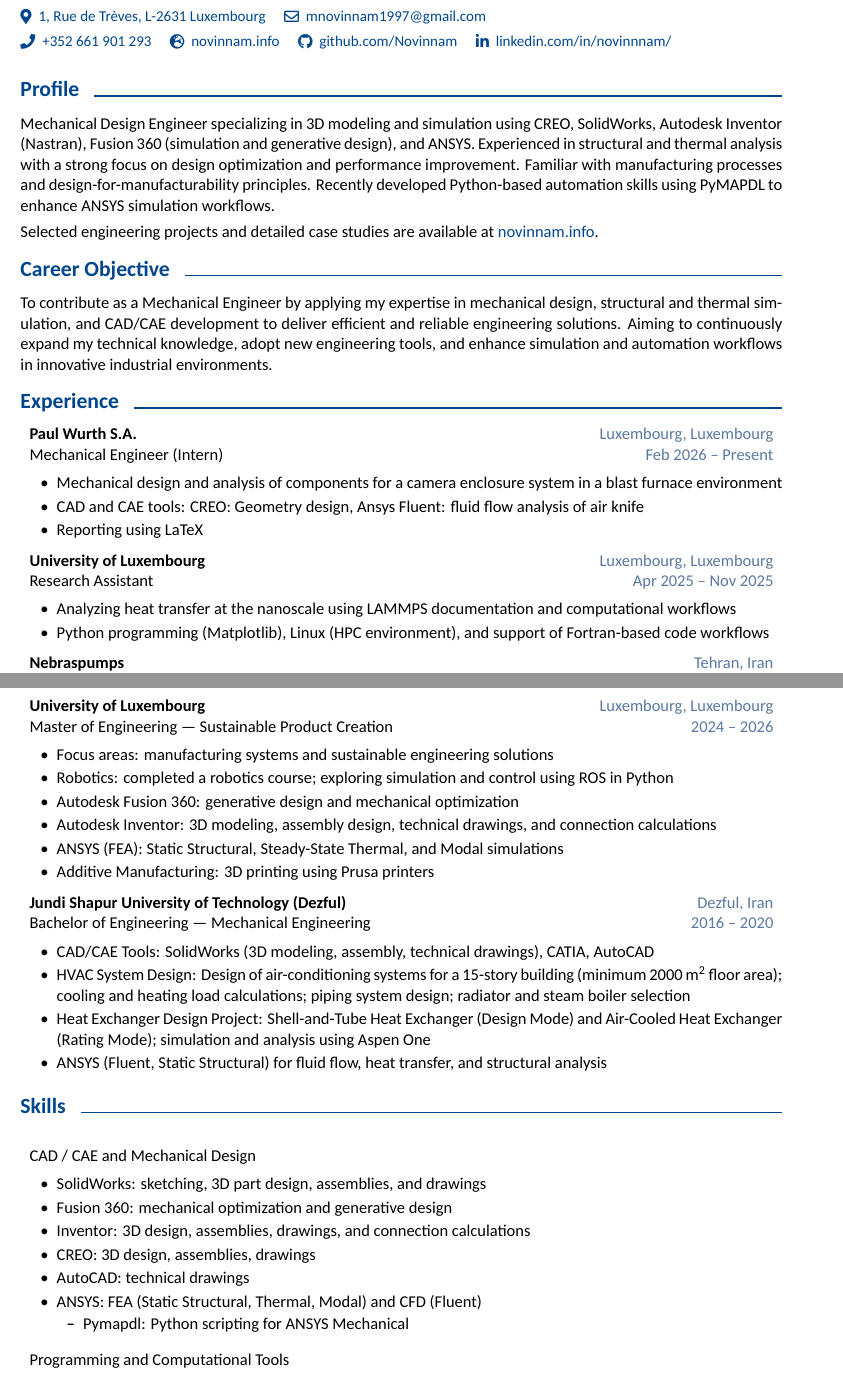
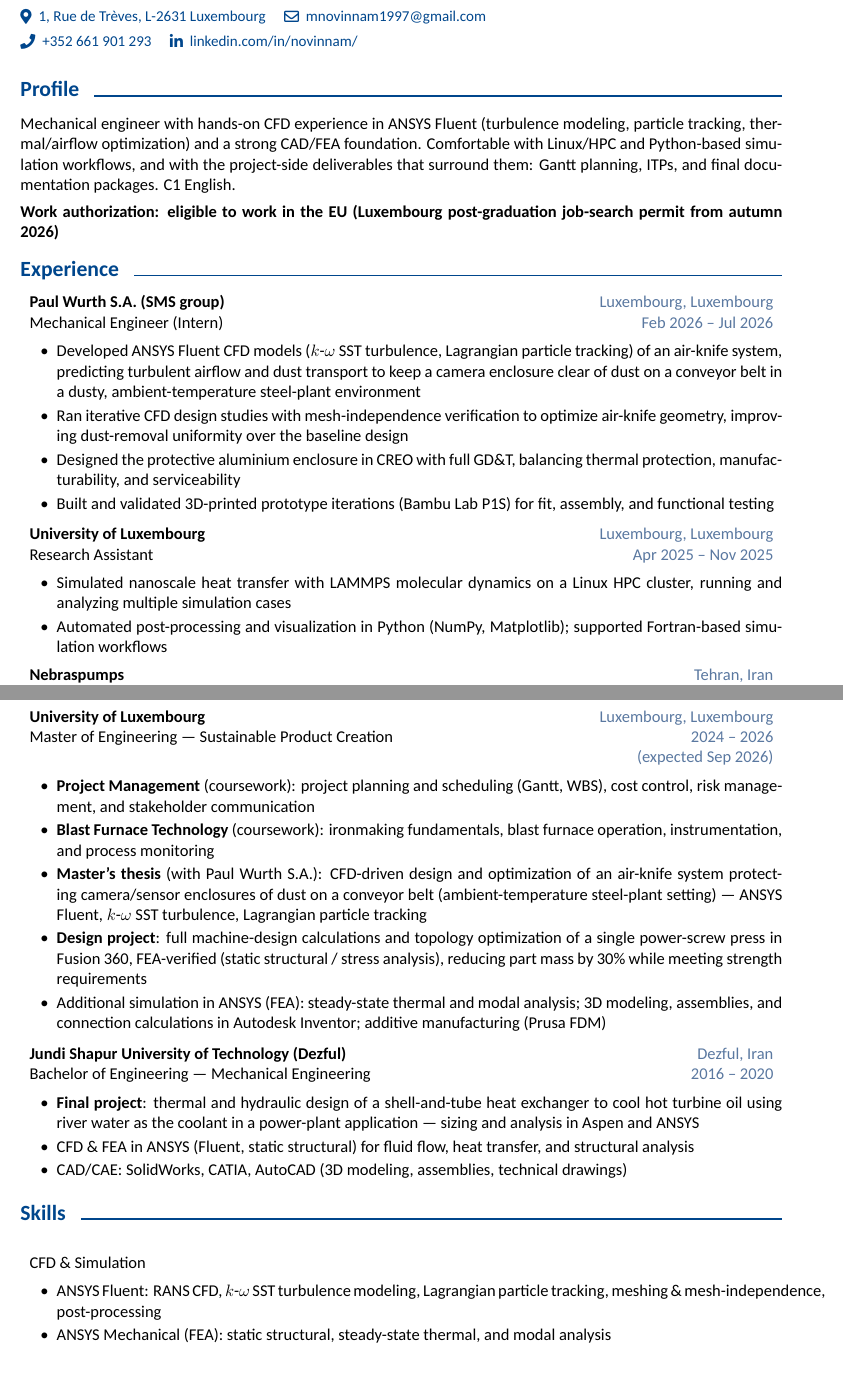
Before and after one commit to Novinnam/latex_resume, a LaTeX CV (resume.tex, which reads resume/education.tex, resume/experience.tex, resume/profile.tex): two parts of pages 1 and 2 of 3 before the commit and two parts of pages 1 and 2 of 2 after it, joined at a grey line, cut so that both start at the same text. Compiled offline with XeLaTeX; a missing font is replaced by an installed copy or a similar font.

Commit message:
Resume related to CFD, FEA, Project management is added

```diff
--- a/main.tex
+++ b/resume.tex
@@ -110,14 +110,11 @@
 \hicon{map-marker-alt}~\href{https://maps.google.com/?q=1+Rue+de+Trèves,+L-2631+Luxembourg}{1, Rue de Trèves, L-2631 Luxembourg} \quad
 \hicon{envelope}~\href{mailto:mnovinnam1997@gmail.com}{mnovinnam1997@gmail.com}\\[3pt]
 \hicon{phone}~\href{tel:+352661901293}{+352 661 901 293} \quad
-\hicon{globe-europe}~\href{https://novinnam.info}{novinnam.info} \quad
-\hicon{github}~\href{https://github.com/Novinnam}{github.com/Novinnam} \quad
-\hicon{linkedin-in}~\href{https://linkedin.com/in/novinnnam}{linkedin.com/in/novinnnam/}
+\hicon{linkedin-in}~\href{https://linkedin.com/in/novinnam}{linkedin.com/in/novinnam/}
 \normalsize
 
 \vspace{8pt}
 
 % ===================== Sections (modular files) =====================
 \input{resume/profile.tex}
-\input{resume/career_objective.tex}
 \input{resume/experience.tex}
--- a/resume/education.tex
+++ b/resume/education.tex
@@ -6,15 +6,14 @@
       {Master of Engineering --- Sustainable Product Creation}
       {University of Luxembourg}
       {Luxembourg, Luxembourg}
-      {2024 -- 2026}
+      {2024 -- 2026 \enspace(expected Sep 2026)}
       {
         \begin{cvitems}
-          \item {Focus areas: manufacturing systems and sustainable engineering solutions}
-          \item {Robotics: completed a robotics course; exploring simulation and control using ROS in Python}
-          \item {Autodesk Fusion 360: generative design and mechanical optimization}
-          \item {Autodesk Inventor: 3D modeling, assembly design, technical drawings, and connection calculations}
-          \item {ANSYS (FEA): Static Structural, Steady-State Thermal, and Modal simulations}
-          \item {Additive Manufacturing: 3D printing using Prusa printers}
+          \item {\textbf{Project Management} (coursework): project planning and scheduling (Gantt, WBS), cost control, risk management, and stakeholder communication}
+          \item {\textbf{Blast Furnace Technology} (coursework): ironmaking fundamentals, blast furnace operation, instrumentation, and process monitoring}
+          \item {\textbf{Master's thesis} (with Paul Wurth S.A.): CFD-driven design and optimization of an air-knife system protecting camera/sensor enclosures of dust on a conveyor belt (ambient-temperature steel-plant setting) --- ANSYS Fluent, $k$-$\omega$ SST turbulence, Lagrangian particle tracking}
+          \item {\textbf{Design project}: full machine-design calculations and topology optimization of a single power-screw press in Fusion~360, FEA-verified (static structural / stress analysis), reducing part mass by 30\% while meeting strength requirements}
+          \item {Additional simulation in ANSYS (FEA): steady-state thermal and modal analysis; 3D modeling, assemblies, and connection calculations in Autodesk Inventor; additive manufacturing (Prusa FDM)}
         \end{cvitems}
       }
 
@@ -25,12 +24,10 @@
       {2016 -- 2020}
       {
         \begin{cvitems}
-          \item {CAD/CAE Tools: SolidWorks (3D modeling, assembly, technical drawings), CATIA, AutoCAD}
-          \item {HVAC System Design: Design of air-conditioning systems for a 15-story building (minimum 2000 m\textsuperscript{2} floor area); cooling and heating load calculations; piping system design; radiator and steam boiler selection}
-          \item {Heat Exchanger Design Project: Shell-and-Tube Heat Exchanger (Design Mode) and Air-Cooled Heat Exchanger (Rating Mode); simulation and analysis using Aspen One}
-          \item {ANSYS (Fluent, Static Structural) for fluid flow, heat transfer, and structural analysis}
+          \item {\textbf{Final project}: thermal and hydraulic design of a shell-and-tube heat exchanger to cool hot turbine oil using river water as the coolant in a power-plant application --- sizing and analysis in Aspen and ANSYS}
+          \item {CFD \& FEA in ANSYS (Fluent, static structural) for fluid flow, heat transfer, and structural analysis}
+          \item {CAD/CAE: SolidWorks, CATIA, AutoCAD (3D modeling, assemblies, technical drawings)}
         \end{cvitems}
       }
 
-
   \end{cventries}
--- a/resume/experience.tex
+++ b/resume/experience.tex
@@ -1,17 +1,17 @@
-% !TeX spellcheck = en_US
 \cvsection{Experience}
   \begin{cventries}
 
     \cventry
       {Mechanical Engineer (Intern)}
-      {Paul Wurth S.A.}
+      {Paul Wurth S.A. (SMS group)}
       {Luxembourg, Luxembourg}
-      {Feb 2026 -- Present}
+      {Feb 2026 -- Jul 2026}
       {
         \begin{cvitems}
-          \item {Mechanical design and analysis of components for a camera enclosure system in a blast furnace environment}
-          \item {CAD and CAE tools: CREO: Geometry design, Ansys Fluent: fluid flow analysis of air knife}
-          \item {Reporting using LaTeX}
+          \item {Developed ANSYS Fluent CFD models ($k$-$\omega$ SST turbulence, Lagrangian particle tracking) of an air-knife system, predicting turbulent airflow and dust transport to keep a camera enclosure clear of dust on a conveyor belt in a dusty, ambient-temperature steel-plant environment}
+          \item {Ran iterative CFD design studies with mesh-independence verification to optimize air-knife geometry, improving dust-removal uniformity over the baseline design}
+          \item {Designed the protective aluminium enclosure in CREO with full GD\&T, balancing thermal protection, manufacturability, and serviceability}
+          \item {Built and validated 3D-printed prototype iterations (Bambu Lab P1S) for fit, assembly, and functional testing}
         \end{cvitems}
       }
 
@@ -22,21 +22,19 @@
       {Apr 2025 -- Nov 2025}
       {
         \begin{cvitems}
-          \item {Analyzing heat transfer at the nanoscale using LAMMPS documentation and computational workflows}
-          \item {Python programming (Matplotlib), Linux (HPC environment), and support of Fortran-based code workflows}
+          \item {Simulated nanoscale heat transfer with LAMMPS molecular dynamics on a Linux HPC cluster, running and analyzing multiple simulation cases}
+          \item {Automated post-processing and visualization in Python (NumPy, Matplotlib); supported Fortran-based simulation workflows}
         \end{cvitems}
       }
 
       \cventry
-    {Project Manager (Intern)}
+        {Project Manager}
         {Nebraspumps}
         {Tehran, Iran}
         {Apr 2024 -- Jul 2024}
         {
           \begin{cvitems}
-        \item {Acted as liaison between client and engineering team for pump projects}
-        \item {Prepared and coordinated technical documentation: P\&ID, WBS, ITP, test reports, commissioning plans}
-        \item {Managed client comments, revisions, and document approvals to ensure project alignment and timely delivery}
+            \item {Coordinated technical documentation (P\&ID, WBS, ITP, test reports, commissioning plans) for industrial pump projects}
           \end{cvitems}
         }
 
--- a/resume/profile.tex
+++ b/resume/profile.tex
@@ -1,12 +1,9 @@
 \cvsection{Profile}
 \begin{cventries}
 
-Mechanical Design Engineer specializing in 3D modeling and simulation using CREO, SolidWorks,
-Autodesk Inventor (Nastran), Fusion~360 (simulation and generative design), and ANSYS.
-Experienced in structural and thermal analysis with a strong focus on design optimization and performance improvement.
-Familiar with manufacturing processes and design-for-manufacturability principles.
-Recently developed Python-based automation skills using PyMAPDL to enhance ANSYS simulation workflows.
+Mechanical engineer with hands-on CFD experience in ANSYS Fluent (turbulence modeling, particle tracking, thermal/airflow optimization) and a strong CAD/FEA foundation.
+Comfortable with Linux/HPC and Python-based simulation workflows, and with the project-side deliverables that surround them: Gantt planning, ITPs, and final documentation packages. C1 English.
 
-Selected engineering projects and detailed case studies are available at \href{https://novinnam.info}{novinnam.info}.
+\textbf{Work authorization: eligible to work in the EU (Luxembourg post-graduation job-search permit from autumn 2026)}
 
 \end{cventries}
--- a/resume/skills.tex
+++ b/resume/skills.tex
@@ -1,46 +1,18 @@
-% !TeX spellcheck = en_US
 \cvsection{Skills}
   \begin{cventries}
 
     \cventry
-      {CAD / CAE and Mechanical Design} % Category
-      {} % Institution (not used)
-      {} % Location
-      {} % Date(s)
+      {CFD \& Simulation}{}{}{}
       {
         \begin{cvitems}
-
-          \item {SolidWorks: sketching, 3D part design, assemblies, and drawings}
-          \item {Fusion~360: mechanical optimization and generative design}
-          \item {Inventor: 3D design, assemblies, drawings, and connection calculations}
-          \item {CREO: 3D design, assemblies, drawings}
-          \item {AutoCAD: technical drawings}
-          \item {ANSYS: FEA (Static Structural, Thermal, Modal) and CFD (Fluent)}
-            \begin{cvsubitems}
-              \item {Pymapdl: Python scripting for ANSYS Mechanical}
-            \end{cvsubitems}
-
+          \item {ANSYS Fluent: RANS CFD, $k$-$\omega$ SST turbulence modeling, Lagrangian particle tracking, meshing \& mesh-independence, post-processing}
+          \item {ANSYS Mechanical (FEA): static structural, steady-state thermal, and modal analysis}
+          \item {LAMMPS molecular dynamics; Aspen EDR \& USA Coil (heat-exchanger / thermal sizing)}
         \end{cvitems}
       }
     \vspace{-3.5mm}
 
     \cventry
-      {Programming and Computational Tools}
-      {}
-      {}
-      {}
+      {CAD \& Mechanical Design}{}{}{}
       {
         \begin{cvitems}
-          \item {Python Programming}
-            \begin{cvsubitems}
-              \item {Data visualization (Matplotlib, Seaborn)}
-              \item {Data processing (NumPy, Pandas)}
-              \item {Machine learning (scikit-learn, TensorFlow)}
-              \item {Full-stack web development (Reflex)}
-              \item {Robotics development (ROS2)}
-            \end{cvsubitems}
-          \item {MATLAB programming}
-            \begin{cvsubitems}
-              \item {Simulink: modeling and simulation}
-            \end{cvsubitems}
-          \item {Linux and HPC workflows in research environments}
```
Also changed, not shown: cover_letter.tex (+40 -16 lines), cover_letter.pdf, main.pdf, resume.pdf (added), resume.tex (5 more changed lines), resume/experience.tex (33 more changed lines), resume/skills.tex (11 more changed lines). Lines whose indentation alone changed are shown as unchanged.
